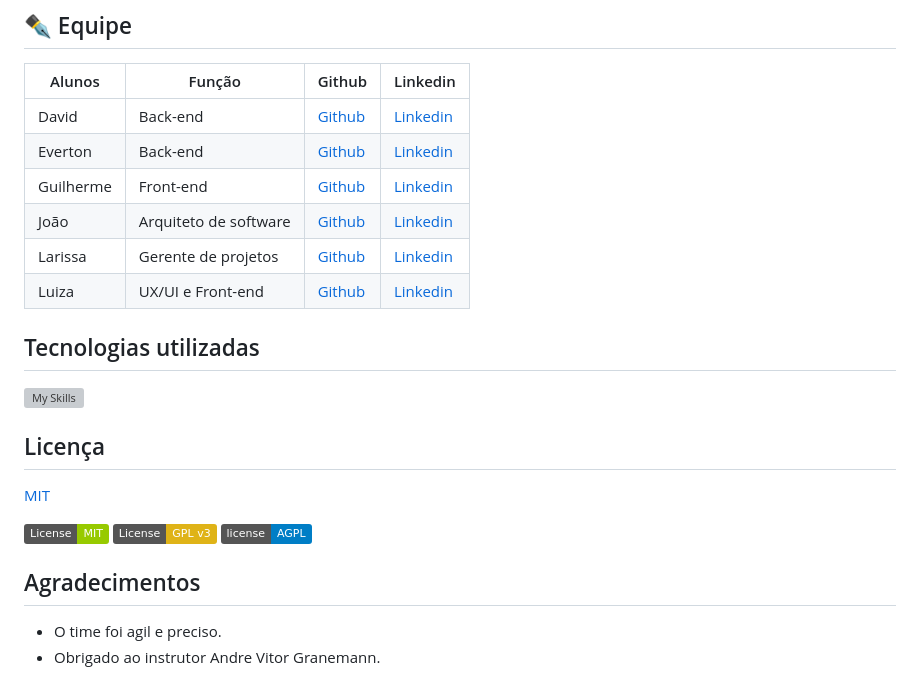
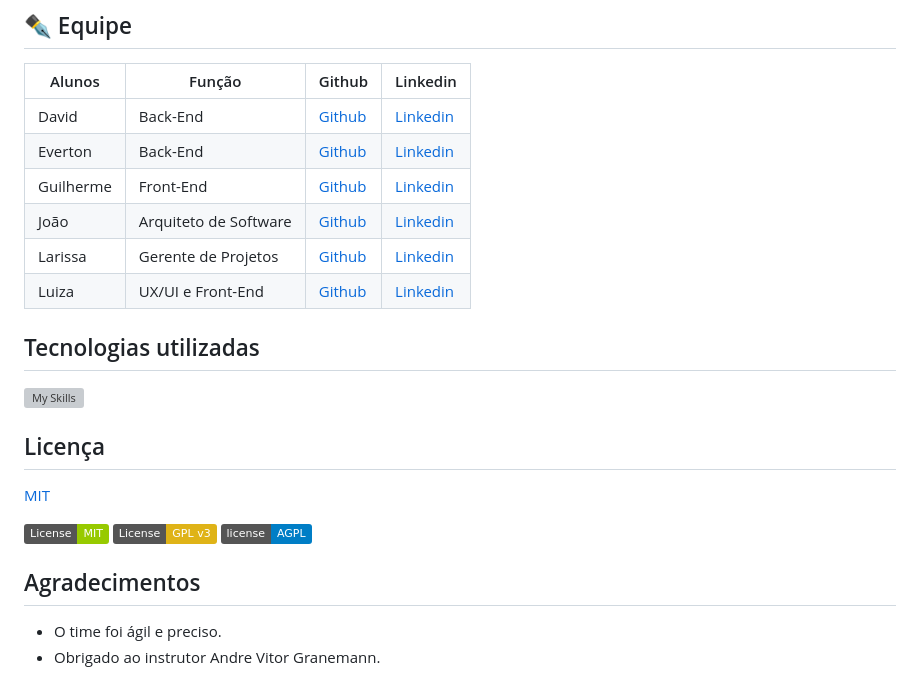
Before and after one commit to more-devs-2-blu/java.py, a Markdown page: README.md, the part around one of its changes. GitHub-like rendering; badges without logos; grey boxes are pictures that could not be loaded.

Commit message:
Update README.md
Atualização Readme

```diff
--- a/README.md
+++ b/README.md
@@ -57,11 +58,11 @@ $ python manage.py runserver
 
 | Alunos                              | Função                      |  Github                                       | Linkedin      |
 | ----------------------------------- | --------------------------- | --------------------------------------------- |-------------|
-| David                               | Back-end                    |  [Github](https://github.com/davidsimas)       | [Linkedin](https://www.linkedin.com/in/david-simas81/)
-| Everton                             | Back-end                   | [Github](https://github.com/EvertonDenega)    | [Linkedin](https://www.linkedin.com/in/evertonds/)
-| Guilherme                           | Front-end          | [Github](https://github.com/guiwamser)     | [Linkedin](https://www.linkedin.com/in/guilhermewamser/)
-| João                                | Arquiteto de software     | [Github](https://github.com/JoaoCasali)   | [Linkedin](https://www.linkedin.com/in/joao-vitor-casali/)
-| Larissa                          | Gerente de projetos                    | [Github](https://github.com/lsebold) | [Linkedin](https://www.linkedin.com/in/larissahsebold/)
-| Luiza                              |  UX/UI e Front-end                   | [Github](https://github.com/LuizaBissoni)        | [Linkedin](https://www.linkedin.com/in/luizabissoni/)
+| David                               | Back-End                    |  [Github](https://github.com/davidsimas)       | [Linkedin](https://www.linkedin.com/in/david-simas81/)
+| Everton                             | Back-End                   | [Github](https://github.com/EvertonDenega)    | [Linkedin](https://www.linkedin.com/in/evertonds/)
+| Guilherme                           | Front-End          | [Github](https://github.com/guiwamser)     | [Linkedin](https://www.linkedin.com/in/guilhermewamser/)
+| João                                | Arquiteto de Software     | [Github](https://github.com/JoaoCasali)   | [Linkedin](https://www.linkedin.com/in/joao-vitor-casali/)
+| Larissa                          | Gerente de Projetos                    | [Github](https://github.com/lsebold) | [Linkedin](https://www.linkedin.com/in/larissahsebold/)
+| Luiza                              |  UX/UI e Front-End                   | [Github](https://github.com/LuizaBissoni)        | [Linkedin](https://www.linkedin.com/in/luizabissoni/)
 
 ## Tecnologias utilizadas
@@ -77,5 +78,5 @@ $ python manage.py runserver
 
 ## Agradecimentos
 
-* O time foi agil e preciso.
+* O time foi ágil e preciso.
 * Obrigado ao instrutor Andre Vitor Granemann.
```
Also changed, not shown: other parts of README.md (+5 -4 lines).
